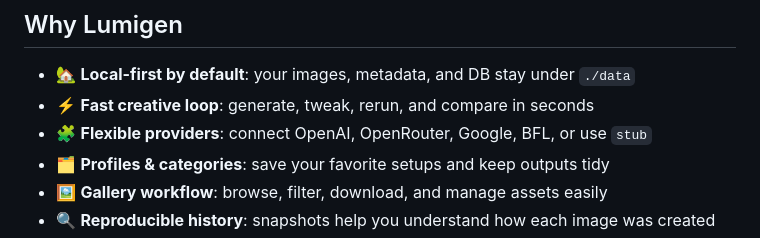
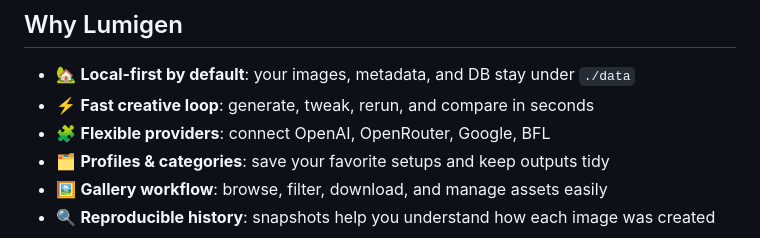
Before and after one commit to jschm42/lumigen, a Markdown page: README.md, the part around the change. GitHub-like rendering.

```diff
--- a/README.md
+++ b/README.md
@@ -14,7 +14,7 @@ Create images from prompts, keep everything organized, and iterate quickly with
 
 - 🏡 **Local-first by default**: your images, metadata, and DB stay under `./data`
 - ⚡ **Fast creative loop**: generate, tweak, rerun, and compare in seconds
-- 🧩 **Flexible providers**: connect OpenAI, OpenRouter, Google, BFL, or use `stub`
+- 🧩 **Flexible providers**: connect OpenAI, OpenRouter, Google, BFL
 - 🗂️ **Profiles & categories**: save your favorite setups and keep outputs tidy
 - 🖼️ **Gallery workflow**: browse, filter, download, and manage assets easily
 - 🔍 **Reproducible history**: snapshots help you understand how each image was created
```
Also changed, not shown: docs/screenshots/generation_session_view.png (renamed from docs/screenshots/gemeration_session_view.png).
